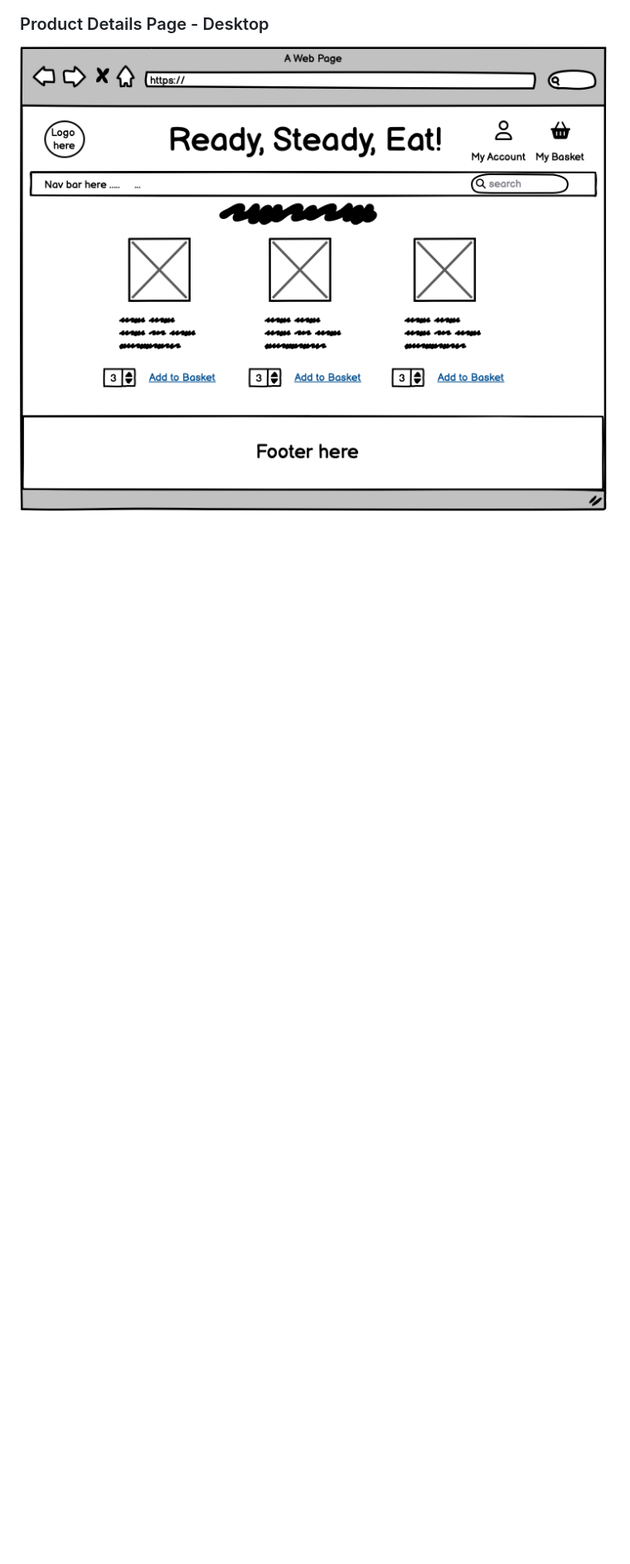
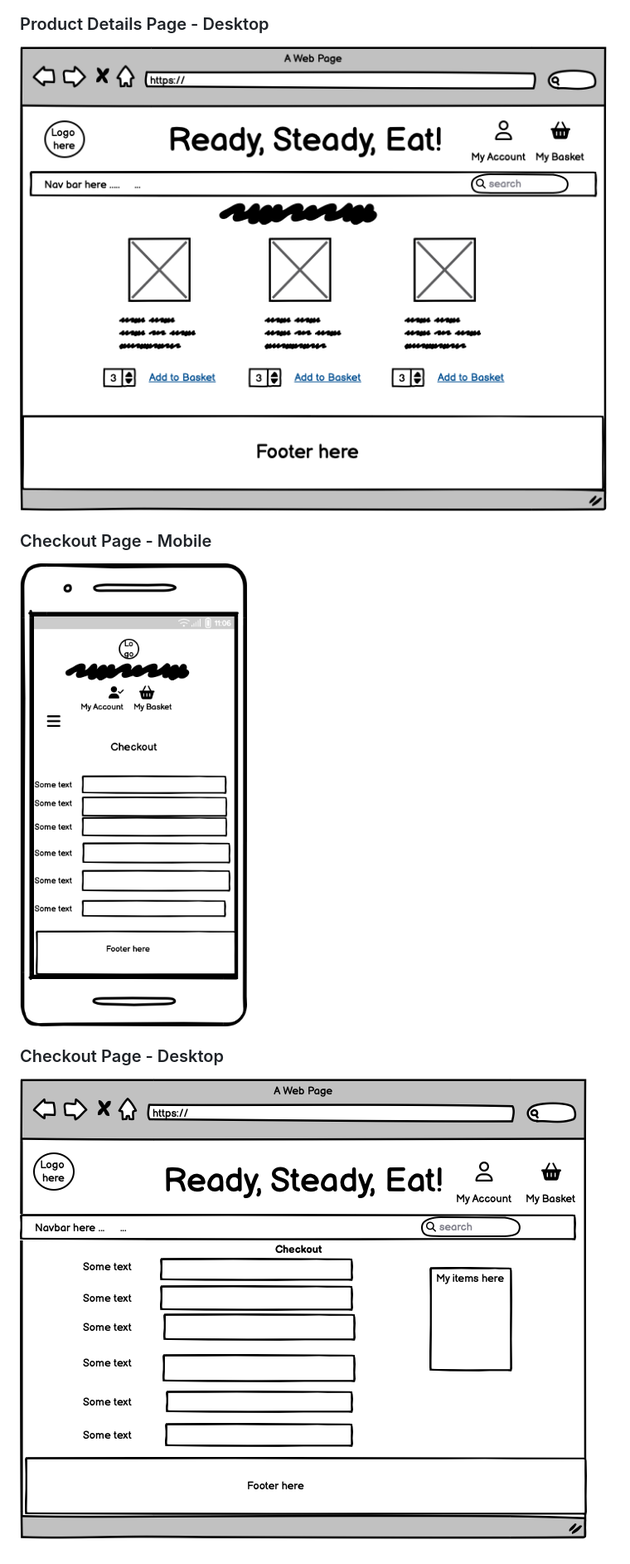
Before and after one commit to hannahro15/ready-steady-eat, a Markdown page: README.md, the part around the change. Shown: that part at 83% size. GitHub-like rendering; pictures changed too: wireframes/checkout-page-desktop.png (added), wireframes/checkout-page-mobile.png (added); blank space fills up the shorter version.

Commit message:
Add checkout page wireframes to readme

```diff
--- a/README.md
+++ b/README.md
@@ -40,3 +40,7 @@
 ![Product Details Page - Mobile](wireframes/product-details-page-mobile.png)
 ### Product Details Page - Desktop
 ![Product Details page - Mobile](wireframes/products-page-desktop.png)
+### Checkout Page - Mobile
+![Checkout Page - Mobile](wireframes/checkout-page-mobile.png)
+### Checkout Page - Desktop
+![Checkout Page - Desktop](wireframes/checkout-page-desktop.png)
```
